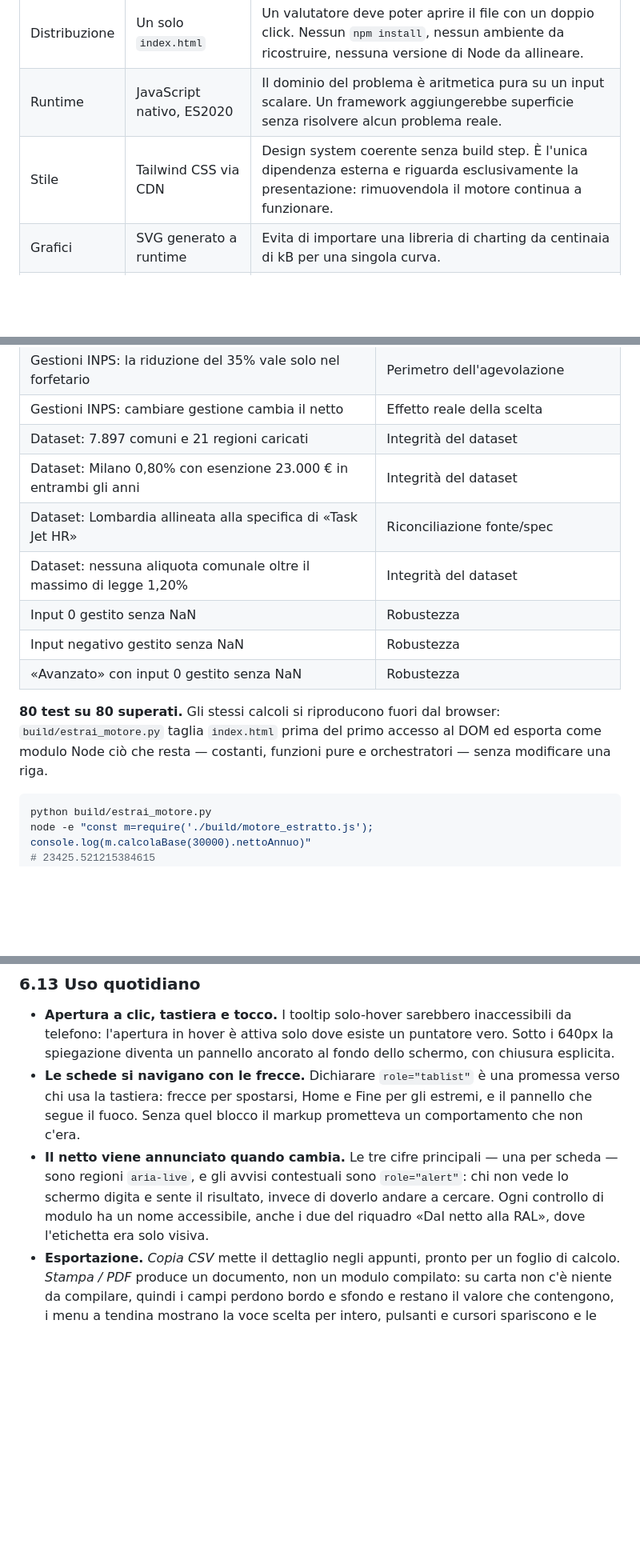
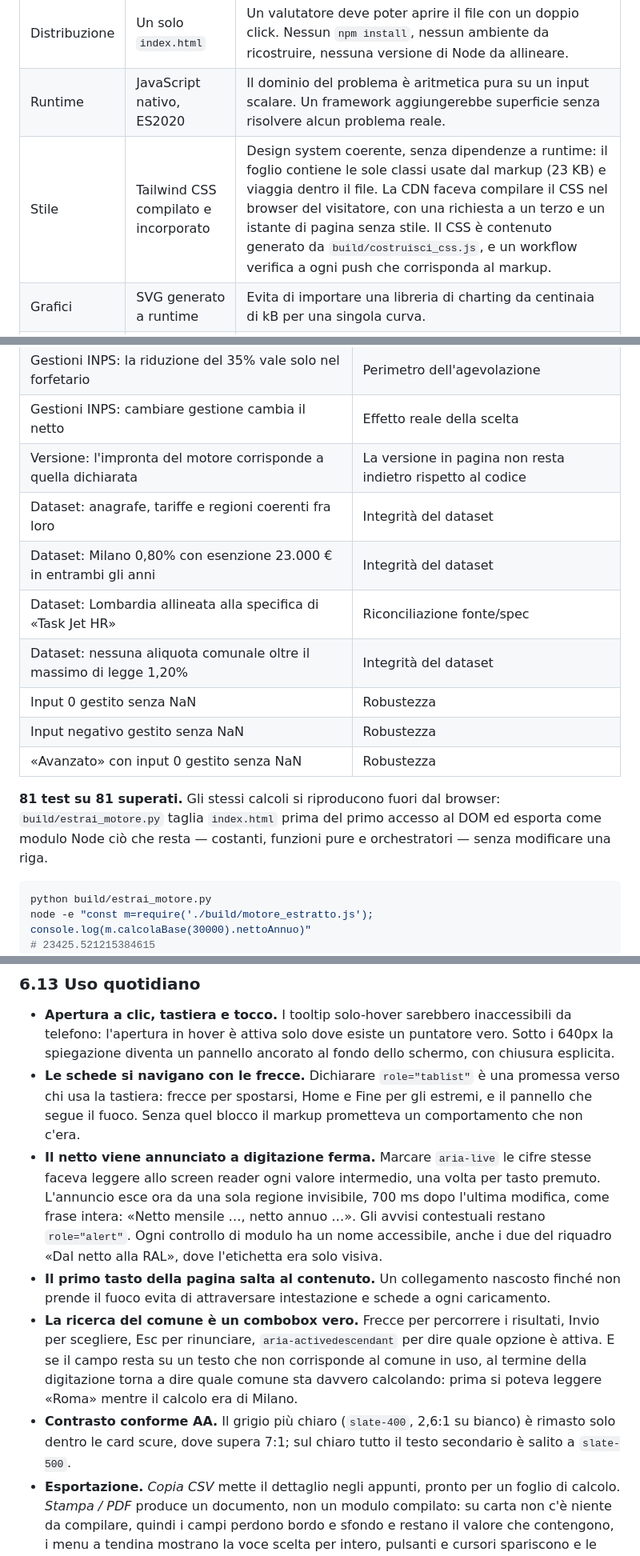
Before and after one commit to Angelo-404/calcolatore-ral-netto, a Markdown page: README.md, 3 parts joined by grey strips. Shown at 80% size. GitHub-like rendering; blank space fills up the shorter version.

````diff
--- a/README.md
+++ b/README.md
@@ -64,7 +64,7 @@ MotoreFiscale.calcolaBase(30000)
 |---|---|---|
 | Distribuzione | Un solo `index.html` | Un valutatore deve poter aprire il file con un doppio click. Nessun `npm install`, nessun ambiente da ricostruire, nessuna versione di Node da allineare. |
 | Runtime | JavaScript nativo, ES2020 | Il dominio del problema è aritmetica pura su un input scalare. Un framework aggiungerebbe superficie senza risolvere alcun problema reale. |
-| Stile | Tailwind CSS via CDN | Design system coerente senza build step. È l'unica dipendenza esterna e riguarda esclusivamente la presentazione: rimuovendola il motore continua a funzionare. |
+| Stile | Tailwind CSS compilato e incorporato | Design system coerente, senza dipendenze a runtime: il foglio contiene le sole classi usate dal markup (23 KB) e viaggia dentro il file. La CDN faceva compilare il CSS nel browser del visitatore, con una richiesta a un terzo e un istante di pagina senza stile. Il CSS è contenuto generato da `build/costruisci_css.js`, e un workflow verifica a ogni push che corrisponda al markup. |
 | Grafici | SVG generato a runtime | Evita di importare una libreria di charting da centinaia di kB per una singola curva. |
 | Stato | Ricalcolo puro su evento `input` | Nessuno stato mutabile condiviso: ogni digitazione produce un ricalcolo completo e deterministico. |
 
@@ -264,7 +264,8 @@ La pagina include una suite di test eseguibile dal browser: scheda **Avanzato
 | Gestioni INPS: oltre 56.224 € l’aliquota sale di un punto | Fascia superiore dell'aliquota |
 | Gestioni INPS: la riduzione del 35% vale solo nel forfetario | Perimetro dell'agevolazione |
 | Gestioni INPS: cambiare gestione cambia il netto | Effetto reale della scelta |
-| Dataset: 7.897 comuni e 21 regioni caricati | Integrità del dataset |
+| Versione: l'impronta del motore corrisponde a quella dichiarata | La versione in pagina non resta indietro rispetto al codice |
+| Dataset: anagrafe, tariffe e regioni coerenti fra loro | Integrità del dataset |
 | Dataset: Milano 0,80% con esenzione 23.000 € in entrambi gli anni | Integrità del dataset |
 | Dataset: Lombardia allineata alla specifica di «Task Jet HR» | Riconciliazione fonte/spec |
 | Dataset: nessuna aliquota comunale oltre il massimo di legge 1,20% | Integrità del dataset |
@@ -272,7 +273,7 @@ La pagina include una suite di test eseguibile dal browser: scheda **Avanzato
 | Input negativo gestito senza NaN | Robustezza |
 | «Avanzato» con input 0 gestito senza NaN | Robustezza |
 
-**80 test su 80 superati.** Gli stessi calcoli si riproducono fuori dal browser: `build/estrai_motore.py` taglia `index.html` prima del primo accesso al DOM ed esporta come modulo Node ciò che resta — costanti, funzioni pure e orchestratori — senza modificare una riga.
+**81 test su 81 superati.** Gli stessi calcoli si riproducono fuori dal browser: `build/estrai_motore.py` taglia `index.html` prima del primo accesso al DOM ed esporta come modulo Node ciò che resta — costanti, funzioni pure e orchestratori — senza modificare una riga.
 
 ```bash
 python build/estrai_motore.py
@@ -469,7 +470,10 @@ Due cose restano fuori dalla barra e la nota le dichiara: i bonus del cuneo e il
 
 - **Apertura a clic, tastiera e tocco.** I tooltip solo-hover sarebbero inaccessibili da telefono: l'apertura in hover è attiva solo dove esiste un puntatore vero. Sotto i 640px la spiegazione diventa un pannello ancorato al fondo dello schermo, con chiusura esplicita.
 - **Le schede si navigano con le frecce.** Dichiarare `role="tablist"` è una promessa verso chi usa la tastiera: frecce per spostarsi, Home e Fine per gli estremi, e il pannello che segue il fuoco. Senza quel blocco il markup prometteva un comportamento che non c'era.
-- **Il netto viene annunciato quando cambia.** Le tre cifre principali — una per scheda — sono regioni `aria-live`, e gli avvisi contestuali sono `role="alert"`: chi non vede lo schermo digita e sente il risultato, invece di doverlo andare a cercare. Ogni controllo di modulo ha un nome accessibile, anche i due del riquadro «Dal netto alla RAL», dove l'etichetta era solo visiva.
+- **Il netto viene annunciato a digitazione ferma.** Marcare `aria-live` le cifre stesse faceva leggere allo screen reader ogni valore intermedio, una volta per tasto premuto. L'annuncio esce ora da una sola regione invisibile, 700 ms dopo l'ultima modifica, come frase intera: «Netto mensile …, netto annuo …». Gli avvisi contestuali restano `role="alert"`. Ogni controllo di modulo ha un nome accessibile, anche i due del riquadro «Dal netto alla RAL», dove l'etichetta era solo visiva.
+- **Il primo tasto della pagina salta al contenuto.** Un collegamento nascosto finché non prende il fuoco evita di attraversare intestazione e schede a ogni caricamento.
+- **La ricerca del comune è un combobox vero.** Frecce per percorrere i risultati, Invio per scegliere, Esc per rinunciare, `aria-activedescendant` per dire quale opzione è attiva. E se il campo resta su un testo che non corrisponde al comune in uso, al termine della digitazione torna a dire quale comune sta davvero calcolando: prima si poteva leggere «Roma» mentre il calcolo era di Milano.
+- **Contrasto conforme AA.** Il grigio più chiaro (`slate-400`, 2,6:1 su bianco) è rimasto solo dentro le card scure, dove supera 7:1; sul chiaro tutto il testo secondario è salito a `slate-500`.
 - **Esportazione.** *Copia CSV* mette il dettaglio negli appunti, pronto per un foglio di calcolo. *Stampa / PDF* produce un documento, non un modulo compilato: su carta non c'è niente da compilare, quindi i campi perdono bordo e sfondo e restano il valore che contengono, i menu a tendina mostrano la voce scelta per intero, pulsanti e cursori spariscono e le card scure diventano leggibili in bianco e nero. Restano i colori che portano un significato — la barra della composizione, le pastiglie di stato, le differenze in verde e rosso — e nessuna riga si spezza fra due pagine. Sparisce anche il riquadro *Dal netto alla RAL*, che è uno strumento e non un risultato.
 - **Responsive verificato.** Nessuno scorrimento orizzontale a 390px: le colonne della griglia possono restringersi e lo scorrimento resta confinato alla tabella del dettaglio.
 - **Le opzioni di dettaglio stanno in una tendina, non sparite.** Giorni e tipo di buono, modalità di erogazione del premio, contributo del datore e destinazione del TFR: sono nove controlli che a riposo non hanno nulla su cui agire. Nasconderli del tutto li avrebbe resi irraggiungibili — un campo invisibile non si compila — quindi restano dietro una riga con la freccia, sempre apribile. La tendina segue il valore: è aperta finché c'è qualcosa da vedere e si richiude quando tutto torna a zero. Conta anche ciò che sta dentro — i giorni con buono diversi dai 220 predefiniti, la spunta sui buoni cartacei, il contributo del datore — altrimenti si chiuderebbe sotto le dita di chi sta compilando un'opzione senza aver ancora toccato la voce principale. Vale anche all'apertura di un link condiviso, che porta i valori e con essi le tendine giuste già aperte.
````
Also changed, not shown: other parts of README.md (+19 -4 lines).
